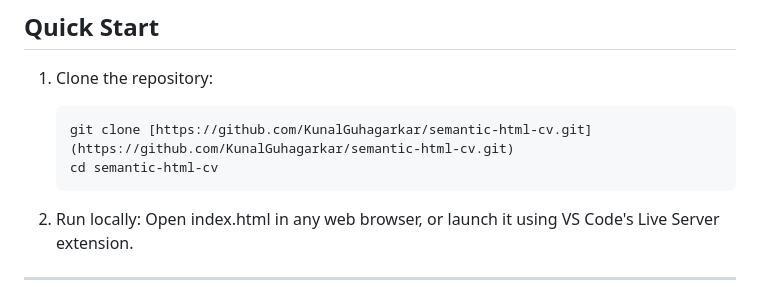
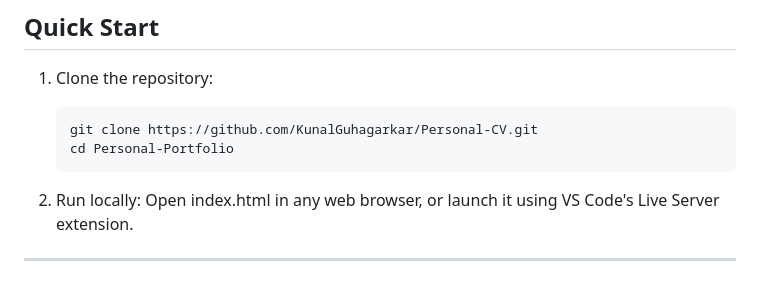
Before and after one commit to KunalGuhagarkar/Personal-CV, a Markdown page: README.md, the part around the change. Drawn GitHub-style.

Commit message:
Update repository clone instructions in README

````diff
--- a/README.md
+++ b/README.md
@@ -82,8 +82,8 @@ Document (index.html)
 1. Clone the repository:
 
     ``` bash
-    git clone [https://github.com/KunalGuhagarkar/semantic-html-cv.git](https://github.com/KunalGuhagarkar/semantic-html-cv.git)
-    cd semantic-html-cv
+    git clone https://github.com/KunalGuhagarkar/Personal-CV.git
+    cd Personal-Portfolio
     ```
 
 2. Run locally:
````
